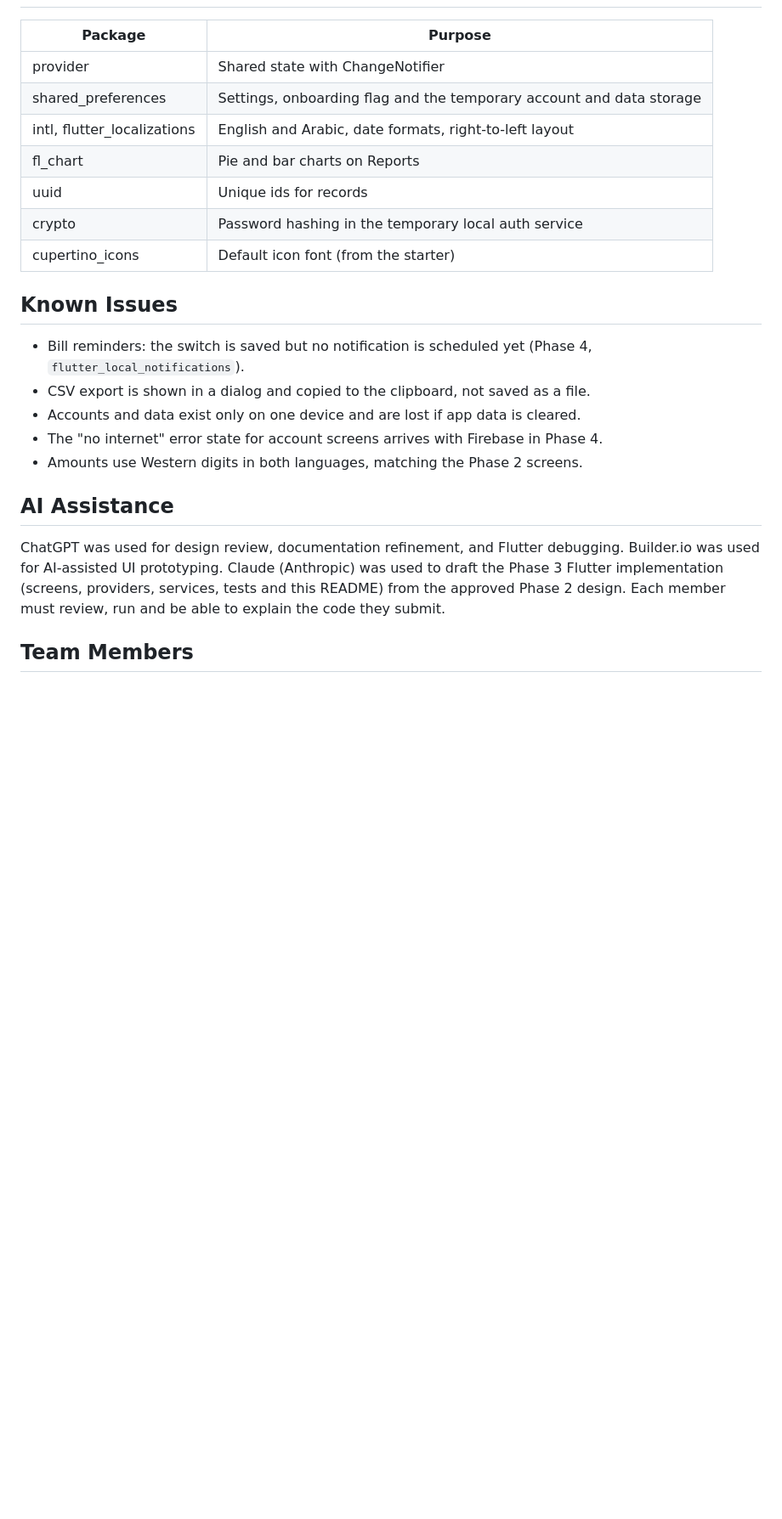
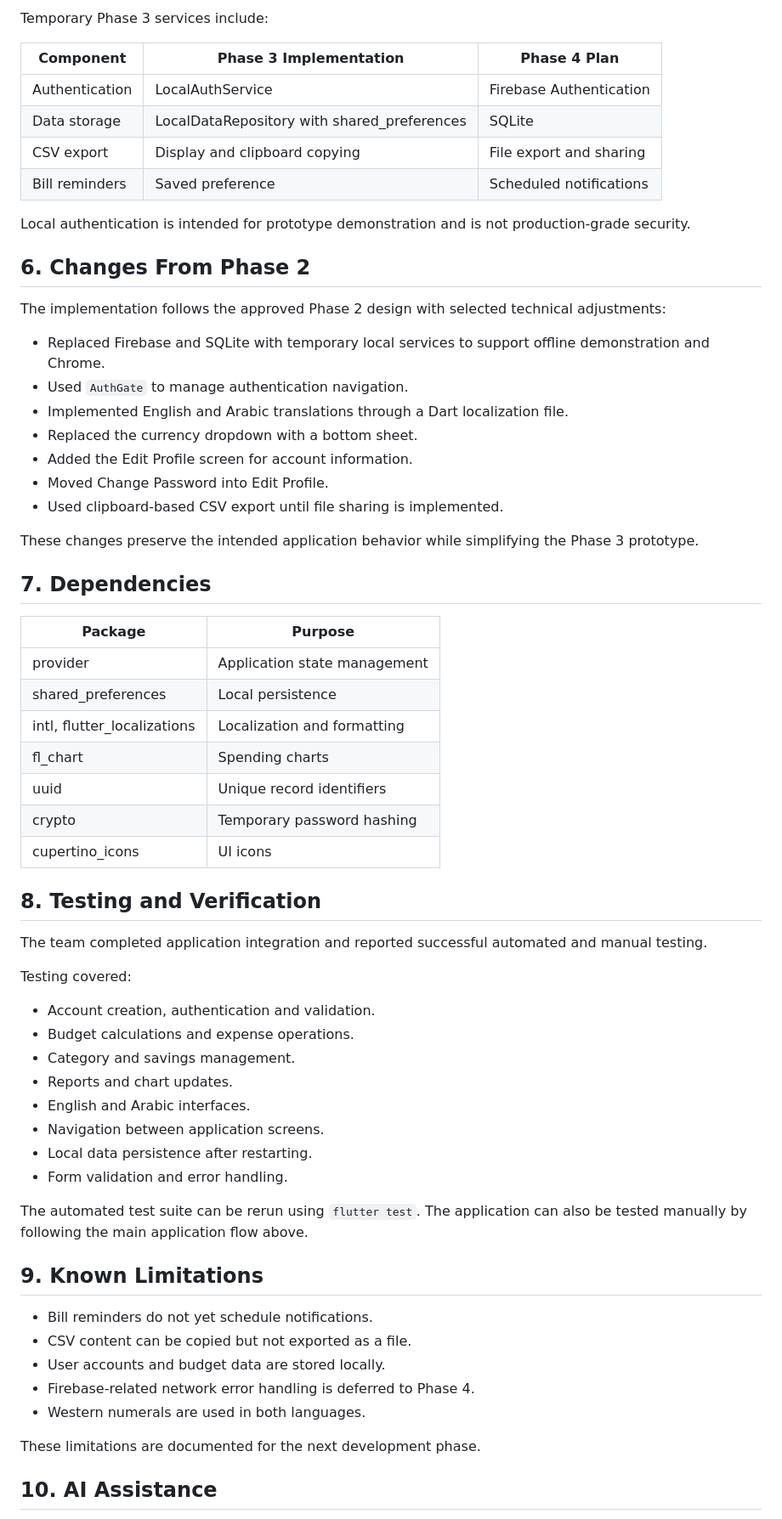
Before and after one commit to Afrah-F/Project-SWE-463_-Group-4, a Markdown page: README.md, the part around one of its changes. Shown at 85% size. Rendered like a GitHub page; blank space fills up the shorter version.

```diff
--- a/README.md
+++ b/README.md
@@ -89,24 +92,66 @@ Two small interfaces separate the app from storage, so Phase 4 can swap the impl
+Temporary Phase 3 services include:
+
+| Component | Phase 3 Implementation | Phase 4 Plan |
+|---|---|---|
+| Authentication | LocalAuthService | Firebase Authentication |
+| Data storage | LocalDataRepository with shared_preferences | SQLite |
+| CSV export | Display and clipboard copying | File export and sharing |
+| Bill reminders | Saved preference | Scheduled notifications |
+
+Local authentication is intended for prototype demonstration and is not production-grade security.
+
+## 6. Changes From Phase 2
+
+The implementation follows the approved Phase 2 design with selected technical adjustments:
+
+- Replaced Firebase and SQLite with temporary local services to support offline demonstration and Chrome.
+- Used `AuthGate` to manage authentication navigation.
+- Implemented English and Arabic translations through a Dart localization file.
+- Replaced the currency dropdown with a bottom sheet.
+- Added the Edit Profile screen for account information.
+- Moved Change Password into Edit Profile.
+- Used clipboard-based CSV export until file sharing is implemented.
+
+These changes preserve the intended application behavior while simplifying the Phase 3 prototype.
+
+## 7. Dependencies
 
 | Package | Purpose |
-|---------|---------|
-| provider | Shared state with ChangeNotifier |
-| shared_preferences | Settings, onboarding flag and the temporary account and data storage |
-| intl, flutter_localizations | English and Arabic, date formats, right-to-left layout |
-| fl_chart | Pie and bar charts on Reports |
-| uuid | Unique ids for records |
-| crypto | Password hashing in the temporary local auth service |
-| cupertino_icons | Default icon font (from the starter) |
+|---|---|
+| provider | Application state management |
+| shared_preferences | Local persistence |
+| intl, flutter_localizations | Localization and formatting |
+| fl_chart | Spending charts |
+| uuid | Unique record identifiers |
+| crypto | Temporary password hashing |
+| cupertino_icons | UI icons |
 
-## Known Issues
+## 8. Testing and Verification
 
-- Bill reminders: the switch is saved but no notification is scheduled yet (Phase 4, `flutter_local_notifications`).
-- CSV export is shown in a dialog and copied to the clipboard, not saved as a file.
-- Accounts and data exist only on one device and are lost if app data is cleared.
-- The "no internet" error state for account screens arrives with Firebase in Phase 4.
-- Amounts use Western digits in both languages, matching the Phase 2 screens.
+The team completed application integration and reported successful automated and manual testing.
 
-## AI Assistance
+Testing covered:
 
-ChatGPT was used for design review, documentation refinement, and Flutter debugging. Builder.io was used for AI-assisted UI prototyping. Claude (Anthropic) was used to draft the Phase 3 Flutter implementation (screens, providers, services, tests and this README) from the approved Phase 2 design. Each member must review, run and be able to explain the code they submit.
+- Account creation, authentication and validation.
+- Budget calculations and expense operations.
+- Category and savings management.
+- Reports and chart updates.
+- English and Arabic interfaces.
+- Navigation between application screens.
+- Local data persistence after restarting.
+- Form validation and error handling.
 
-## Team Members
+The automated test suite can be rerun using `flutter test`. The application can also be tested manually by following the main application flow above.
+
+## 9. Known Limitations
+
+- Bill reminders do not yet schedule notifications.
+- CSV content can be copied but not exported as a file.
+- User accounts and budget data are stored locally.
+- Firebase-related network error handling is deferred to Phase 4.
+- Western numerals are used in both languages.
+
+These limitations are documented for the next development phase.
+
+## 10. AI Assistance
+
```
Also changed, not shown: other parts of README.md (+78 -68 lines).
